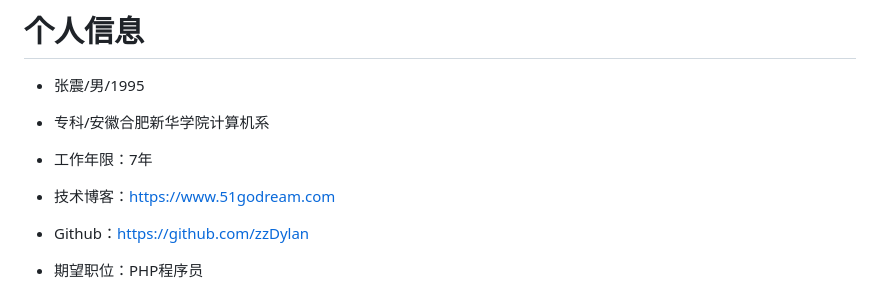
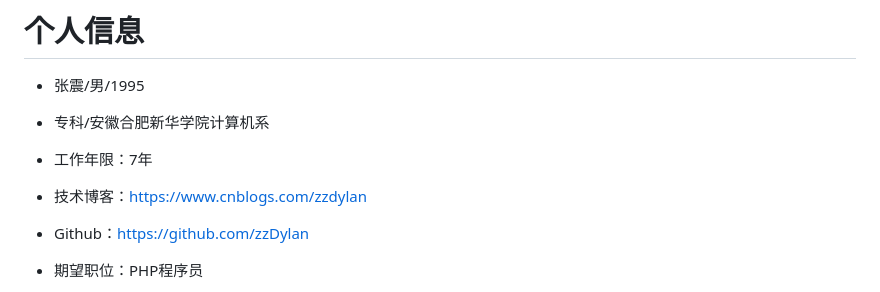
Before and after one commit to zzdylan/zzdylan.github.io, a Markdown page: README.md, the part around the change. Rendered like a GitHub page.

```diff
--- a/README.md
+++ b/README.md
@@ -15,7 +15,7 @@
  - 张震/男/1995
  - 专科/安徽合肥新华学院计算机系
  - 工作年限：7年
- - 技术博客：https://www.51godream.com
+ - 技术博客：https://www.cnblogs.com/zzdylan
  - Github：https://github.com/zzDylan
 
  - 期望职位：PHP程序员
```
